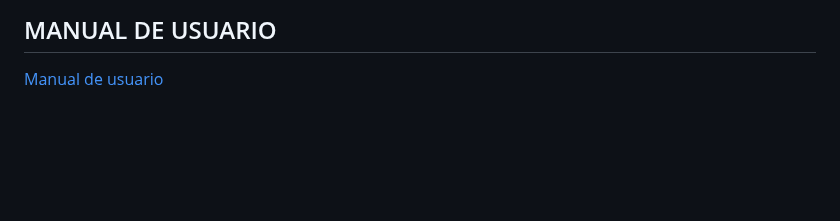
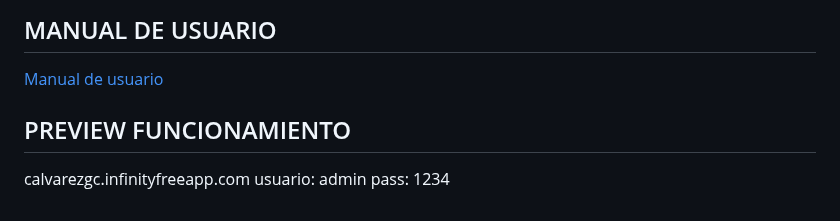
Before and after one commit to calvarezgc/proyectoFinal-phoenixFilms, a Markdown page: README.md, the part around the change. Rendered like a GitHub page; blank space fills up the shorter version.

```diff
--- a/README.md
+++ b/README.md
@@ -87,3 +87,9 @@
 
 <a href="https://docs.google.com/presentation/d/1yMh6n0nVfcDOUcVNjs2_uweQZORAdMYTOgqvXI7bWwY/edit?usp=sharing">Manual de usuario
 </a>
+
+
+## PREVIEW FUNCIONAMIENTO
+calvarezgc.infinityfreeapp.com
+usuario: admin
+pass: 1234
```
